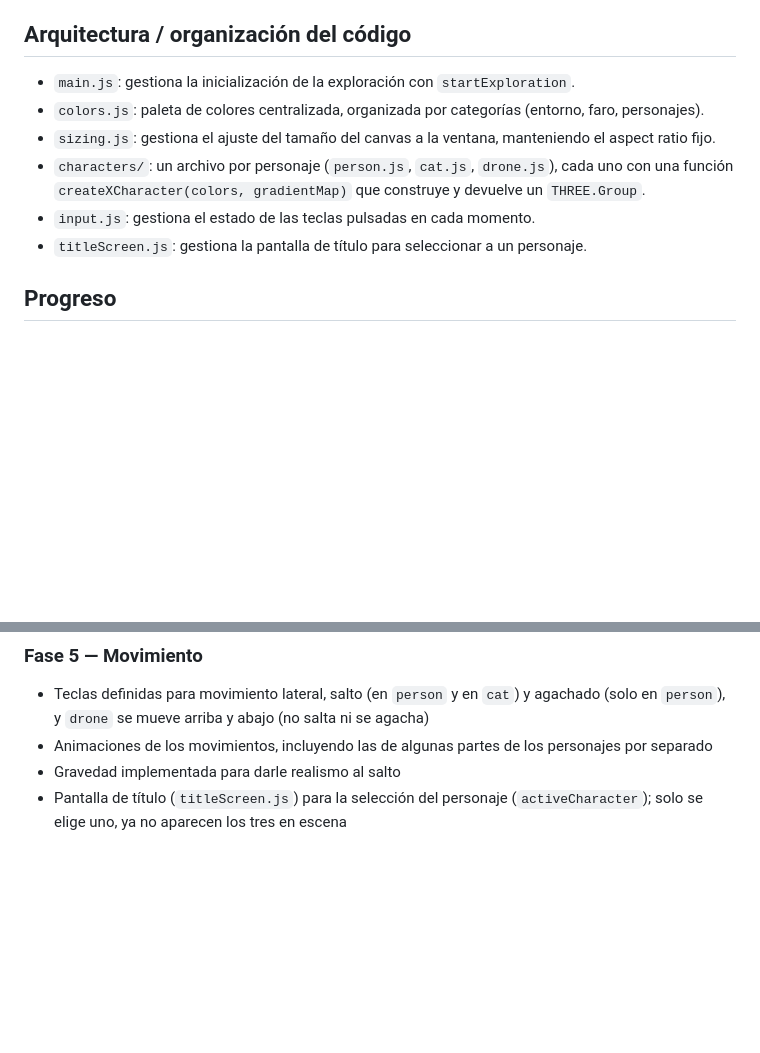
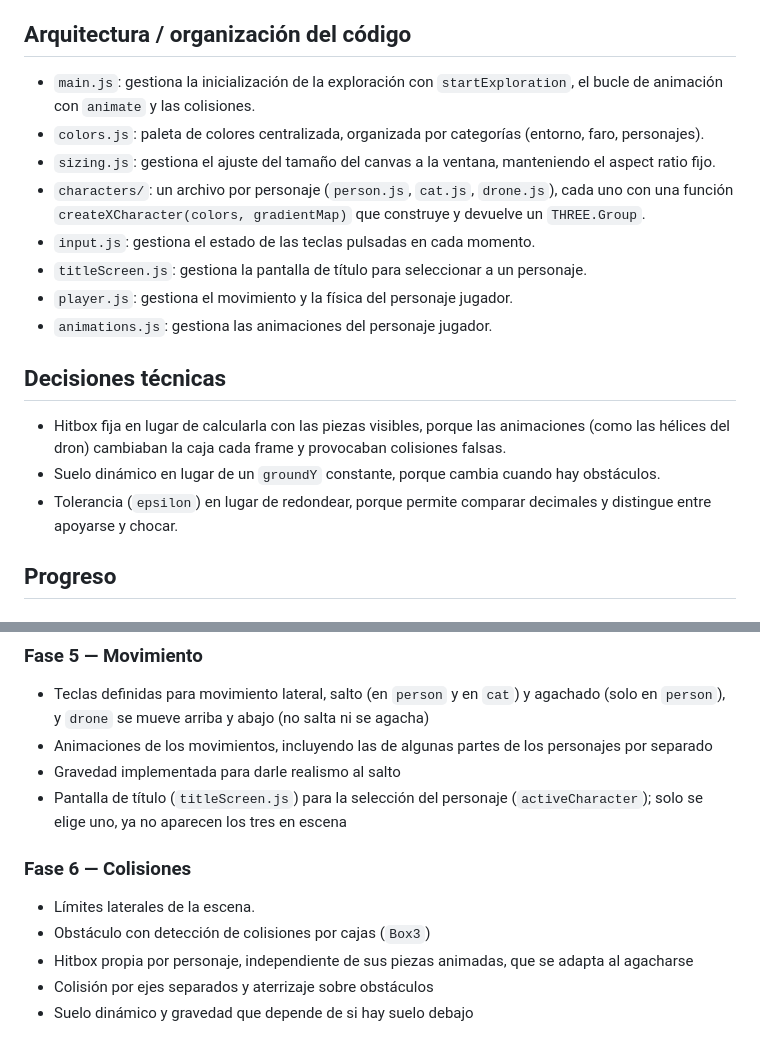
Before and after one commit to Natsume-17/paseo-veraniego, a Markdown page: README.md, 2 parts joined by grey strips. GitHub-like rendering; blank space fills up the shorter version.

Commit message:
docs: actualizar el README con la estructura y las colisiones de la Fase 6

```diff
--- a/README.md
+++ b/README.md
@@ -34,12 +34,20 @@ Después, abre `localhost:5173` en el navegador.
 
 ## Arquitectura / organización del código
 
-- `main.js`: gestiona la inicialización de la exploración con `startExploration`.
+- `main.js`: gestiona la inicialización de la exploración con `startExploration`, el bucle de animación con `animate` y las colisiones.
 - `colors.js`: paleta de colores centralizada, organizada por categorías (entorno, faro, personajes).
 - `sizing.js`: gestiona el ajuste del tamaño del canvas a la ventana, manteniendo el aspect ratio fijo.
 - `characters/`: un archivo por personaje (`person.js`, `cat.js`, `drone.js`), cada uno con una función `createXCharacter(colors, gradientMap)` que construye y devuelve un `THREE.Group`.
 - `input.js`: gestiona el estado de las teclas pulsadas en cada momento.
 - `titleScreen.js`: gestiona la pantalla de título para seleccionar a un personaje.
+- `player.js`: gestiona el movimiento y la física del personaje jugador.
+- `animations.js`: gestiona las animaciones del personaje jugador.
+
+## Decisiones técnicas
+
+- Hitbox fija en lugar de calcularla con las piezas visibles, porque las animaciones (como las hélices del dron) cambiaban la caja cada frame y provocaban colisiones falsas.
+- Suelo dinámico en lugar de un `groundY` constante, porque cambia cuando hay obstáculos.
+- Tolerancia (`epsilon`) en lugar de redondear, porque permite comparar decimales y distingue entre apoyarse y chocar.
 
 ## Progreso
 
@@ -79,3 +87,11 @@ Después, abre `localhost:5173` en el navegador.
 - Animaciones de los movimientos, incluyendo las de algunas partes de los personajes por separado
 - Gravedad implementada para darle realismo al salto
 - Pantalla de título (`titleScreen.js`) para la selección del personaje (`activeCharacter`); solo se elige uno, ya no aparecen los tres en escena
+
+### Fase 6 — Colisiones
+
+- Límites laterales de la escena.
+- Obstáculo con detección de colisiones por cajas (`Box3`)
+- Hitbox propia por personaje, independiente de sus piezas animadas, que se adapta al agacharse
+- Colisión por ejes separados y aterrizaje sobre obstáculos
+- Suelo dinámico y gravedad que depende de si hay suelo debajo
```
